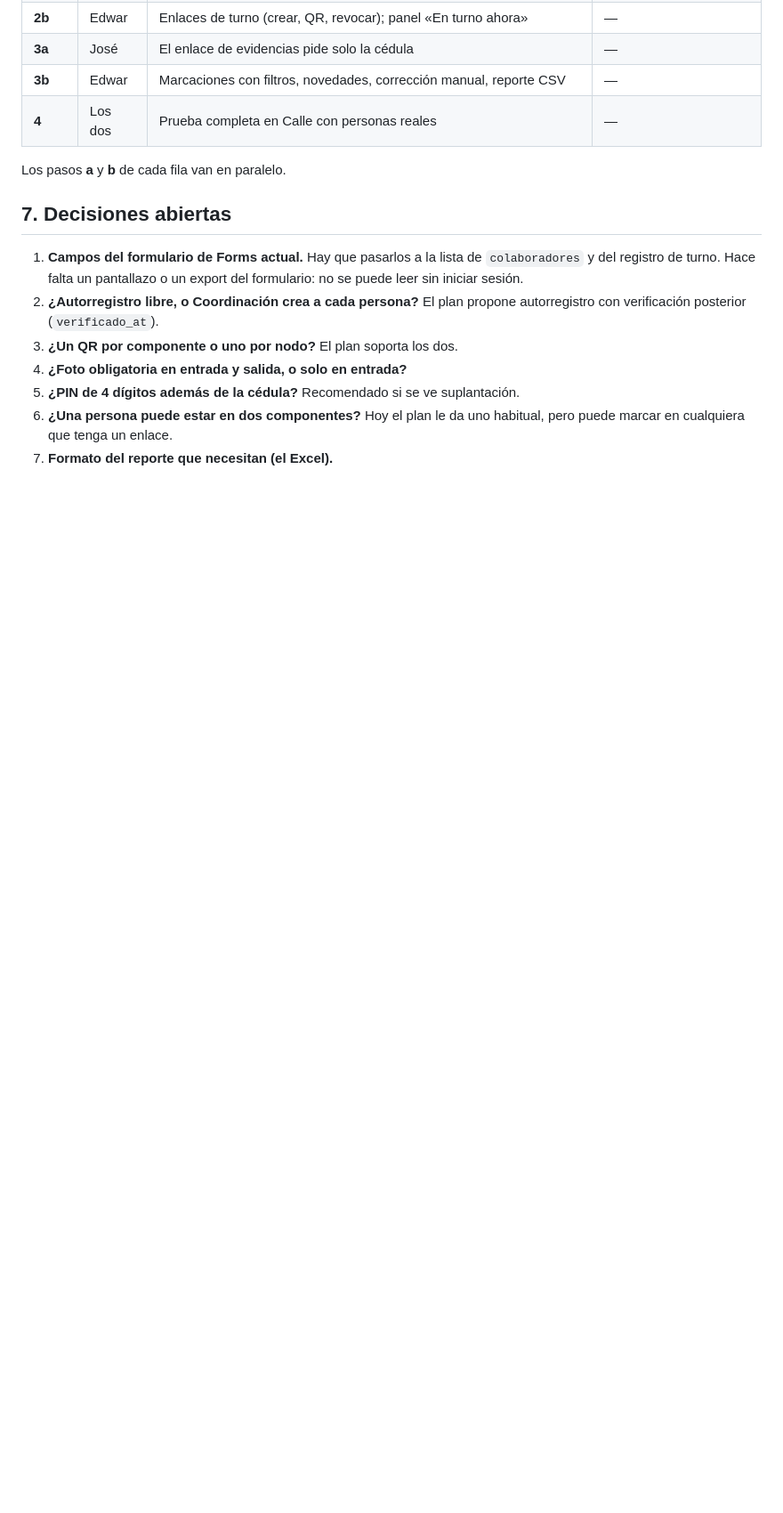
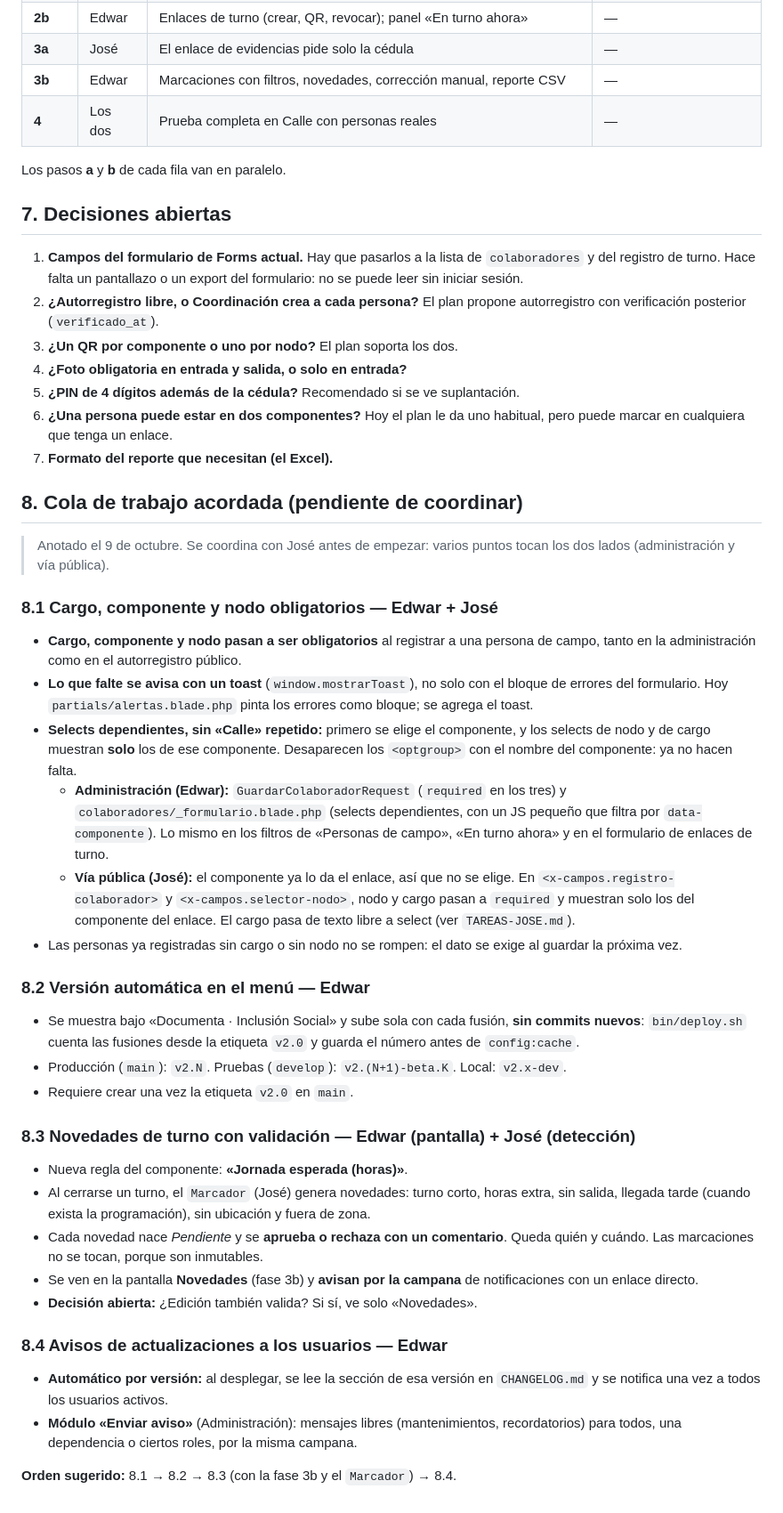
Before and after one commit to AmayaXitado/Repository_Medellin, a Markdown page: docs/turnos/PLAN.md, the part around the change. Shown at 89% size. Drawn GitHub-style; blank space fills up the shorter version.

Commit message:
fixx plan ,

```diff
--- a/docs/turnos/PLAN.md
+++ b/docs/turnos/PLAN.md
@@ -222,3 +222,58 @@ Los pasos **a** y **b** de cada fila van en paralelo.
 6. **¿Una persona puede estar en dos componentes?** Hoy el plan le da uno habitual,
    pero puede marcar en cualquiera que tenga un enlace.
 7. **Formato del reporte que necesitan (el Excel).**
+
+## 8. Cola de trabajo acordada (pendiente de coordinar)
+
+> Anotado el 9 de octubre. Se coordina con José antes de empezar: varios puntos tocan
+> los dos lados (administración y vía pública).
+
+### 8.1 Cargo, componente y nodo obligatorios — Edwar + José
+
+- **Cargo, componente y nodo pasan a ser obligatorios** al registrar a una persona de
+  campo, tanto en la administración como en el autorregistro público.
+- **Lo que falte se avisa con un toast** (`window.mostrarToast`), no solo con el bloque
+  de errores del formulario. Hoy `partials/alertas.blade.php` pinta los errores como
+  bloque; se agrega el toast.
+- **Selects dependientes, sin «Calle» repetido:** primero se elige el componente, y los
+  selects de nodo y de cargo muestran **solo** los de ese componente. Desaparecen los
+  `<optgroup>` con el nombre del componente: ya no hacen falta.
+  - **Administración (Edwar):** `GuardarColaboradorRequest` (`required` en los tres) y
+    `colaboradores/_formulario.blade.php` (selects dependientes, con un JS pequeño que
+    filtra por `data-componente`). Lo mismo en los filtros de «Personas de campo», «En
+    turno ahora» y en el formulario de enlaces de turno.
+  - **Vía pública (José):** el componente ya lo da el enlace, así que no se elige. En
+    `<x-campos.registro-colaborador>` y `<x-campos.selector-nodo>`, nodo y cargo pasan a
+    `required` y muestran solo los del componente del enlace. El cargo pasa de texto
+    libre a select (ver `TAREAS-JOSE.md`).
+- Las personas ya registradas sin cargo o sin nodo no se rompen: el dato se exige al
+  guardar la próxima vez.
+
+### 8.2 Versión automática en el menú — Edwar
+
+- Se muestra bajo «Documenta · Inclusión Social» y sube sola con cada fusión, **sin
+  commits nuevos**: `bin/deploy.sh` cuenta las fusiones desde la etiqueta `v2.0` y
+  guarda el número antes de `config:cache`.
+- Producción (`main`): `v2.N`. Pruebas (`develop`): `v2.(N+1)-beta.K`. Local: `v2.x-dev`.
+- Requiere crear una vez la etiqueta `v2.0` en `main`.
+
+### 8.3 Novedades de turno con validación — Edwar (pantalla) + José (detección)
+
+- Nueva regla del componente: **«Jornada esperada (horas)»**.
+- Al cerrarse un turno, el `Marcador` (José) genera novedades: turno corto, horas extra,
+  sin salida, llegada tarde (cuando exista la programación), sin ubicación y fuera de
+  zona.
+- Cada novedad nace *Pendiente* y se **aprueba o rechaza con un comentario**. Queda
+  quién y cuándo. Las marcaciones no se tocan, porque son inmutables.
+- Se ven en la pantalla **Novedades** (fase 3b) y **avisan por la campana** de
+  notificaciones con un enlace directo.
+- **Decisión abierta:** ¿Edición también valida? Si sí, ve solo «Novedades».
+
+### 8.4 Avisos de actualizaciones a los usuarios — Edwar
+
+- **Automático por versión:** al desplegar, se lee la sección de esa versión en
+  `CHANGELOG.md` y se notifica una vez a todos los usuarios activos.
+- **Módulo «Enviar aviso»** (Administración): mensajes libres (mantenimientos,
+  recordatorios) para todos, una dependencia o ciertos roles, por la misma campana.
+
+**Orden sugerido:** 8.1 → 8.2 → 8.3 (con la fase 3b y el `Marcador`) → 8.4.
```
Also changed, not shown: docs/turnos/TAREAS-EDWAR.md (+10 -0 lines), docs/turnos/TAREAS-JOSE.md (+8 -0 lines).
